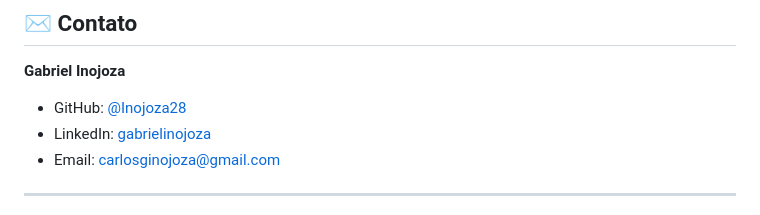
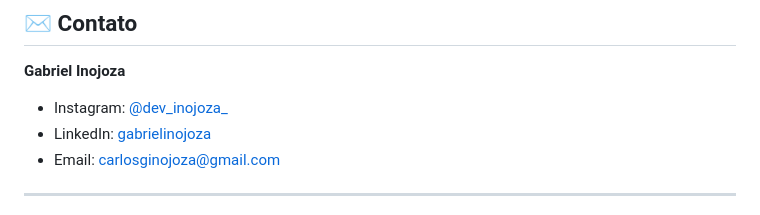
Before and after one commit to Inojoza28/GitHelp, a Markdown page: README.md, the part around the change. GitHub-like rendering.

```diff
--- a/README.md
+++ b/README.md
@@ -98,7 +98,7 @@ O GitHelp possui uma extensa base de comandos com mais de 50 operações mapeada
 ## ✉️ Contato
 
 **Gabriel Inojoza**
-- GitHub: [@Inojoza28](https://github.com/Inojoza28)
+- Instagram: [@dev_inojoza_](https://www.instagram.com/dev_inojoza_/)
 - LinkedIn: [gabrielinojoza](https://www.linkedin.com/in/gabrielinojoza/)
 - Email: carlosginojoza@gmail.com
 
```
